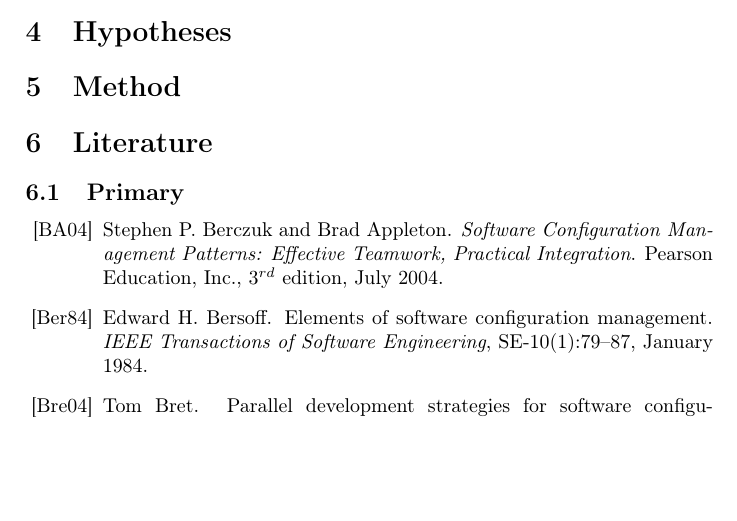
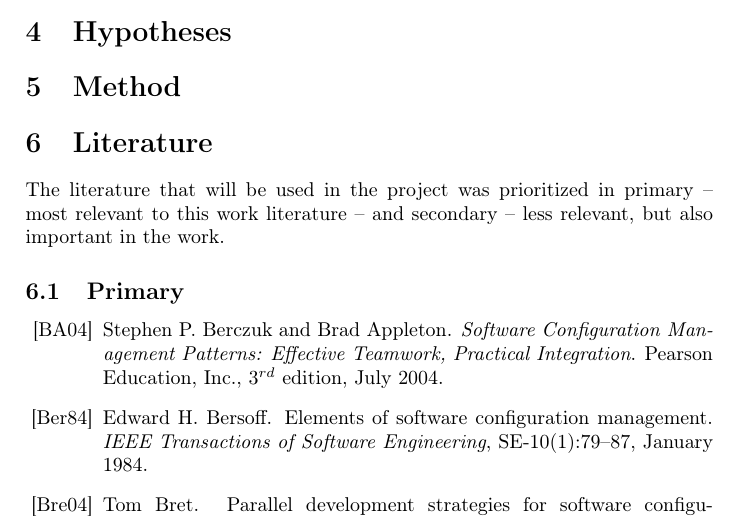
Before and after one commit to fernando-an-pereira/-EDAN10--Synopsis---Group-Ie, a LaTeX document (synopsis.tex): part of page 3 of 3, cut so that both start at the same text, the shorter picture padded with empty space. Compiled offline with pdfLaTeX.

```diff
--- a/synopsis.tex
+++ b/synopsis.tex
@@ -66,11 +68,12 @@
 
 \section{Literature}
 
+The literature that will be used in the project was prioritized in primary -- most relevant to this work literature -- and secondary -- less relevant, but also important in the work.
+
 \begin{btSect}[alpha]{primary}
 \subsection{Primary}
 \btPrintAll
 \end{btSect}
-
 
 \begin{btSect}[alpha]{secondary}
 \subsection{Secondary}
```
Also changed, not shown: README.md, synopsis.tex (2 more changed lines).
